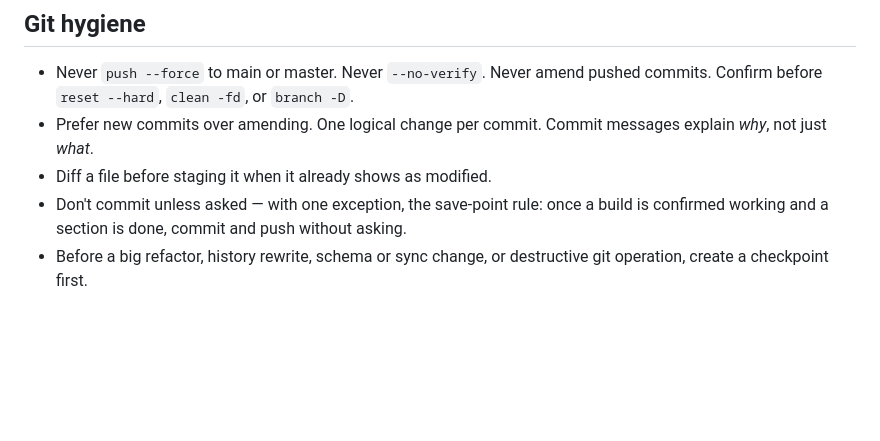
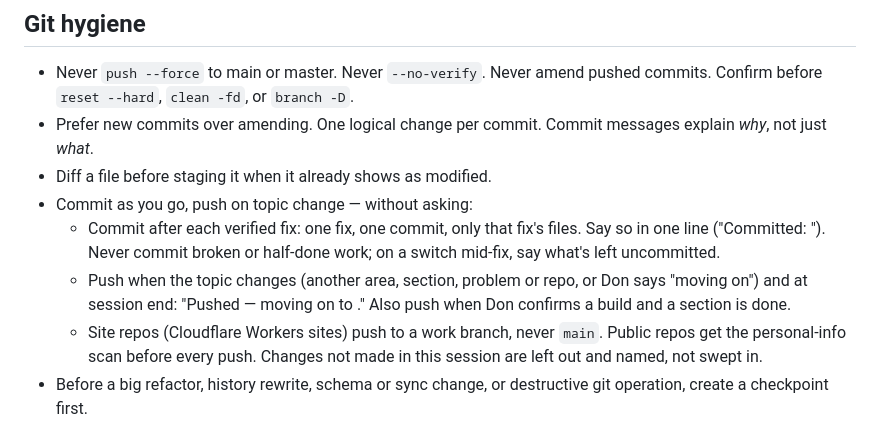
Before and after one commit to DJCastle/homeBrewScripts, a Markdown page: Agentic_Developer.md, the part around the change. GitHub-like rendering; blank space fills up the shorter version.

Commit message:
Update shared craft rules from devConfig
Keeps this project's copy of Agentic_Developer.md in step with devConfig, so
every assistant working here — including Xcode's sandboxed agent, which cannot
read devConfig — follows the current rules.

```diff
--- a/Agentic_Developer.md
+++ b/Agentic_Developer.md
@@ -225,8 +225,16 @@ complication, Live Activity.
 - Prefer new commits over amending. One logical change per commit. Commit messages
   explain *why*, not just *what*.
 - Diff a file before staging it when it already shows as modified.
-- Don't commit unless asked — with one exception, the save-point rule: once a build
-  is confirmed working and a section is done, commit and push without asking.
+- Commit as you go, push on topic change — without asking:
+  - Commit after each verified fix: one fix, one commit, only that fix's files.
+    Say so in one line ("Committed: <what>"). Never commit broken or half-done
+    work; on a switch mid-fix, say what's left uncommitted.
+  - Push when the topic changes (another area, section, problem or repo, or Don
+    says "moving on") and at session end: "Pushed — moving on to <topic>." Also
+    push when Don confirms a build and a section is done.
+  - Site repos (Cloudflare Workers sites) push to a work branch, never `main`.
+    Public repos get the personal-info scan before every push. Changes not made
+    in this session are left out and named, not swept in.
 - Before a big refactor, history rewrite, schema or sync change, or destructive git
   operation, create a checkpoint first.
 
```
